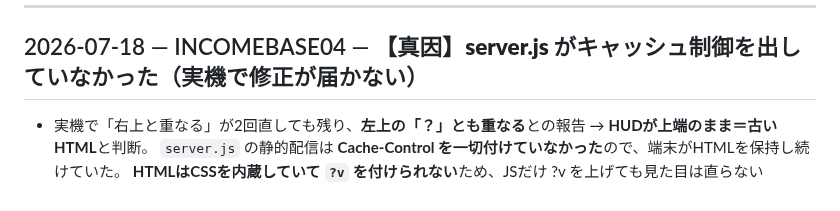
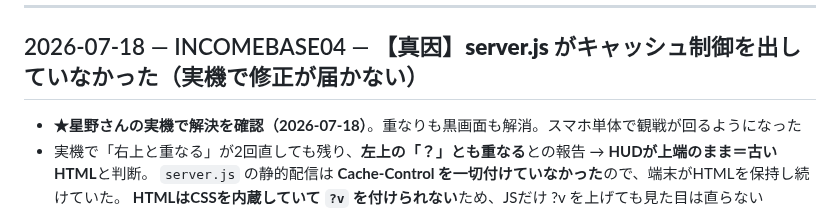
Before and after one commit to incomebase0108-alt/cover-battle, a Markdown page: .claude/worklog/CURRENT.md, the part around the change. Rendered like a GitHub page.

Commit message:
worklog: スマホ実機で表示問題の解決を確認
Co-Authored-By: Claude Opus 4.8 (1M context) <noreply@anthropic.com>

```diff
--- a/.claude/worklog/CURRENT.md
+++ b/.claude/worklog/CURRENT.md
@@ -8,6 +8,7 @@
 ---
 
 ## 2026-07-18 — INCOMEBASE04 — 【真因】**server.js がキャッシュ制御を出していなかった**（実機で修正が届かない）
+- **★星野さんの実機で解決を確認（2026-07-18）**。重なりも黒画面も解消。スマホ単体で観戦が回るようになった
 - 実機で「右上と重なる」が2回直しても残り、**左上の「？」とも重なる**との報告 → **HUDが上端のまま＝古いHTML**と判断。
   `server.js` の静的配信は **Cache-Control を一切付けていなかった**ので、端末がHTMLを保持し続けていた。
   **HTMLはCSSを内蔵していて `?v` を付けられない**ため、JSだけ ?v を上げても見た目は直らない
```
